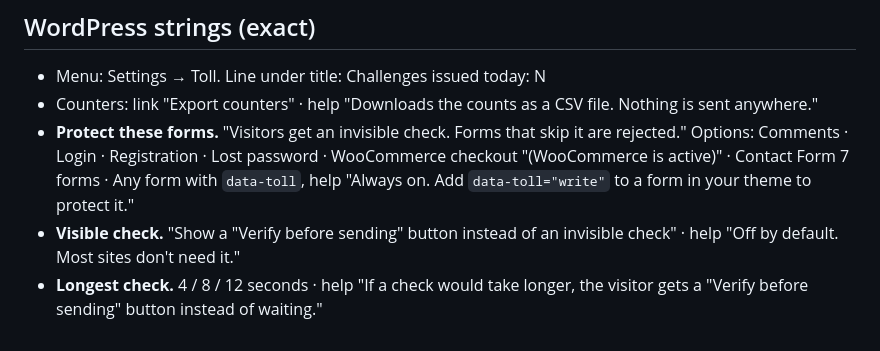
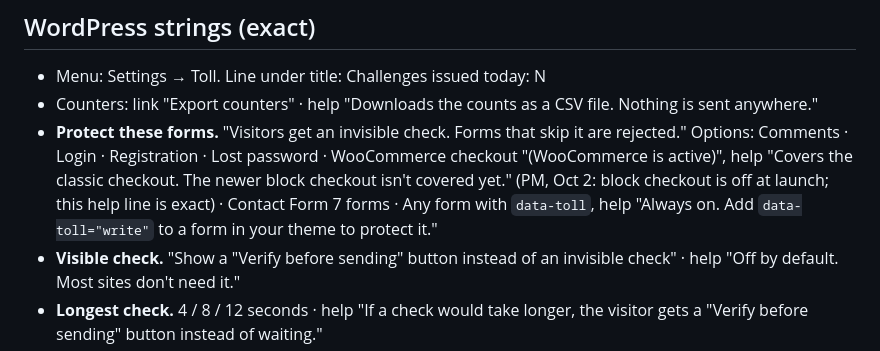
Before and after one commit to lukecarriere/toll, a Markdown page: docs/copy.md, the part around the change. Drawn GitHub-style.

Commit message:
copy: WooCommerce checkout help line (PM placed, Oct 2)

```diff
--- a/docs/copy.md
+++ b/docs/copy.md
@@ -99,7 +99,7 @@ Then install lines (npm / composer / wp plugin / wrangler), a ten-line how it wo
 ## WordPress strings (exact)
 - Menu: Settings → Toll. Line under title: Challenges issued today: N
 - Counters: link "Export counters" · help "Downloads the counts as a CSV file. Nothing is sent anywhere."
-- **Protect these forms.** "Visitors get an invisible check. Forms that skip it are rejected." Options: Comments · Login · Registration · Lost password · WooCommerce checkout "(WooCommerce is active)" · Contact Form 7 forms · Any form with `data-toll`, help "Always on. Add `data-toll="write"` to a form in your theme to protect it."
+- **Protect these forms.** "Visitors get an invisible check. Forms that skip it are rejected." Options: Comments · Login · Registration · Lost password · WooCommerce checkout "(WooCommerce is active)", help "Covers the classic checkout. The newer block checkout isn't covered yet." (PM, Oct 2: block checkout is off at launch; this help line is exact) · Contact Form 7 forms · Any form with `data-toll`, help "Always on. Add `data-toll="write"` to a form in your theme to protect it."
 - **Visible check.** "Show a "Verify before sending" button instead of an invisible check" · help "Off by default. Most sites don't need it."
 - **Longest check.** 4 / 8 / 12 seconds · help "If a check would take longer, the visitor gets a "Verify before sending" button instead of waiting."
 - **Keys.** Site key · Secret · Show · Generate new secret · help "Checks run on this site. Keep the secret private; after generating a new one, visitors get a fresh check on their next form."
```
